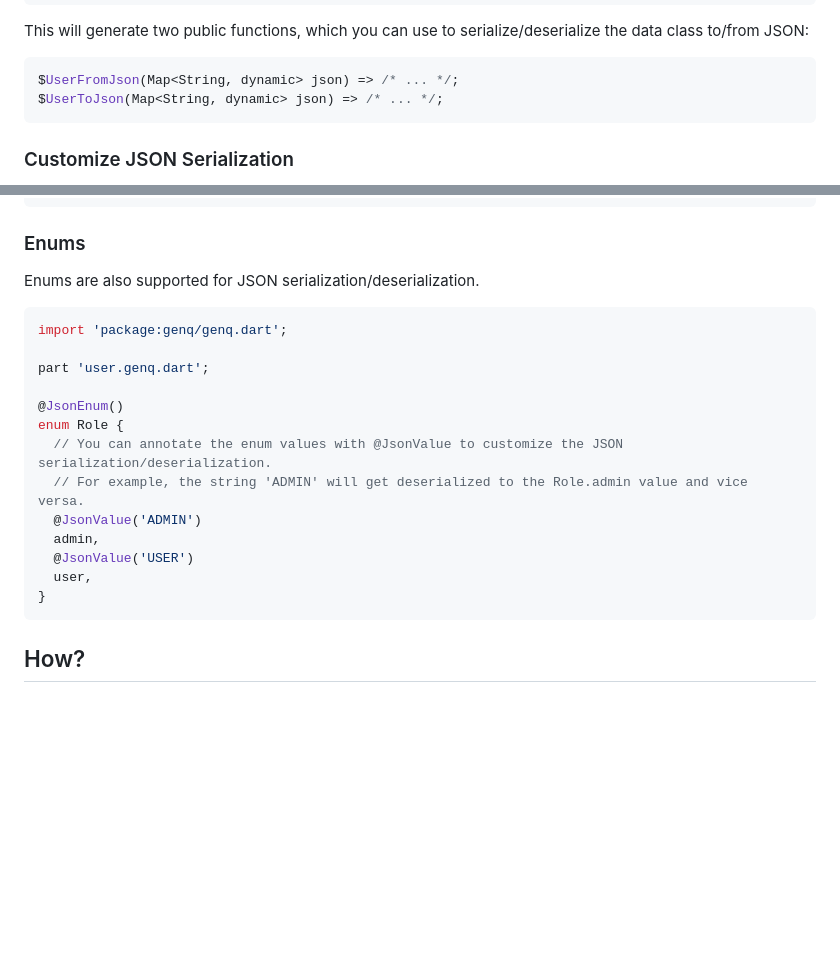
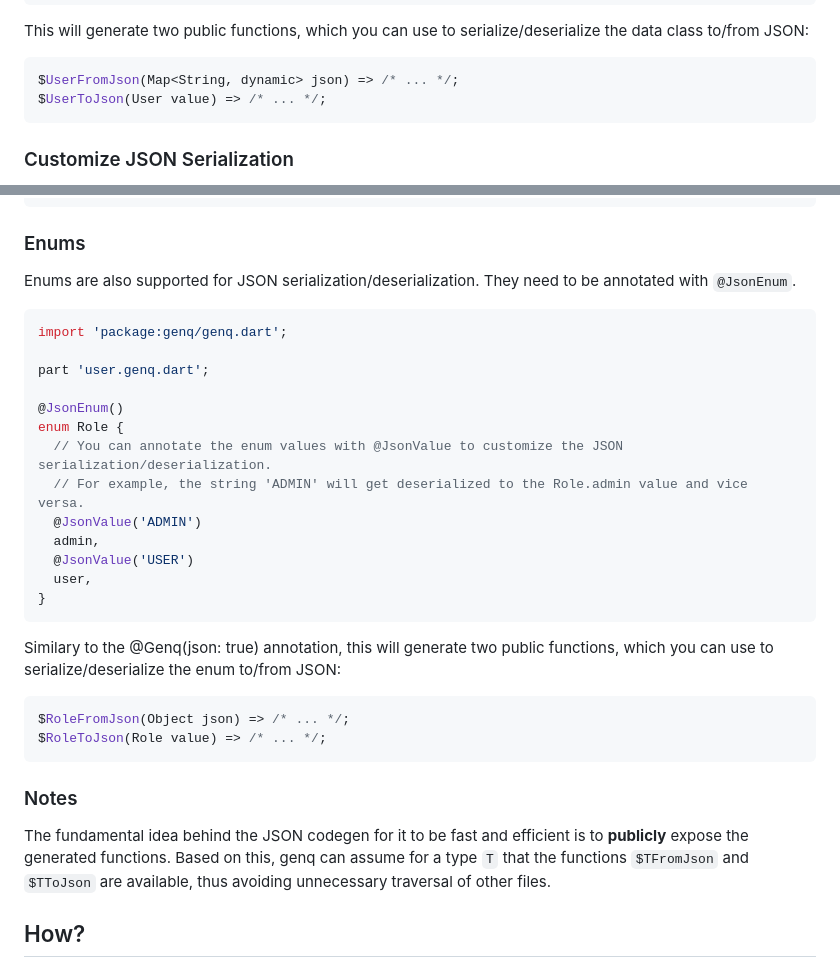
Before and after one commit to jankuss/genq, a Markdown page: README.md, 2 parts joined by grey strips. Rendered like a GitHub page; blank space fills up the shorter version.

````diff
--- a/README.md
+++ b/README.md
@@ -122,7 +122,7 @@ This will generate two public functions, which you can use to serialize/deserial
 
 ```dart
 $UserFromJson(Map<String, dynamic> json) => /* ... */;
-$UserToJson(Map<String, dynamic> json) => /* ... */;
+$UserToJson(User value) => /* ... */;
 ```
 
 ### Customize JSON Serialization
@@ -149,7 +149,7 @@ class User with _$User {
 
 ### Enums
 
-Enums are also supported for JSON serialization/deserialization.
+Enums are also supported for JSON serialization/deserialization. They need to be annotated with `@JsonEnum`.
 
 ```dart
 import 'package:genq/genq.dart';
@@ -166,6 +166,18 @@ enum Role {
   user,
 }
 ```
+
+Similary to the @Genq(json: true) annotation, this will generate two public functions, which you can use to serialize/deserialize the enum to/from JSON:
+
+```dart
+$RoleFromJson(Object json) => /* ... */;
+$RoleToJson(Role value) => /* ... */;
+```
+
+### Notes
+
+The fundamental idea behind the JSON codegen for it to be fast and efficient is to **publicly** expose the generated functions. Based on this, genq can assume for a type
+`T` that the functions `$TFromJson` and `$TToJson` are available, thus avoiding unnecessary traversal of other files.
 
 ## How?
 
````
